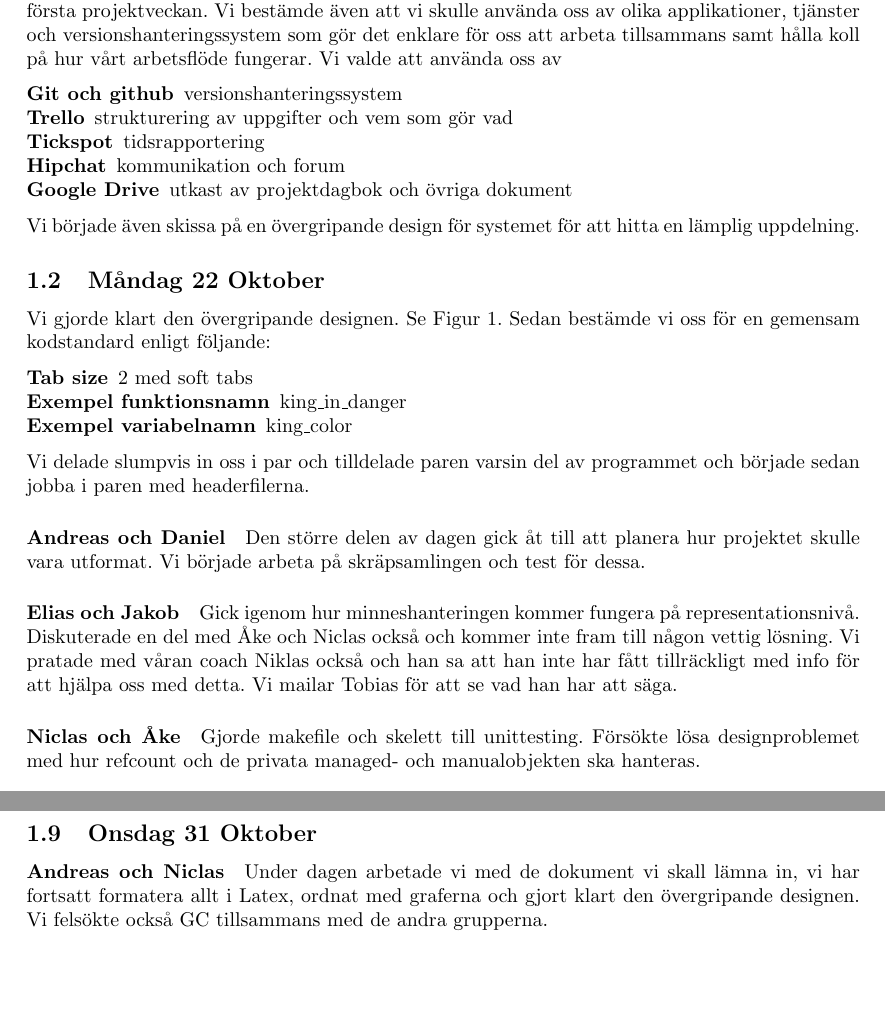
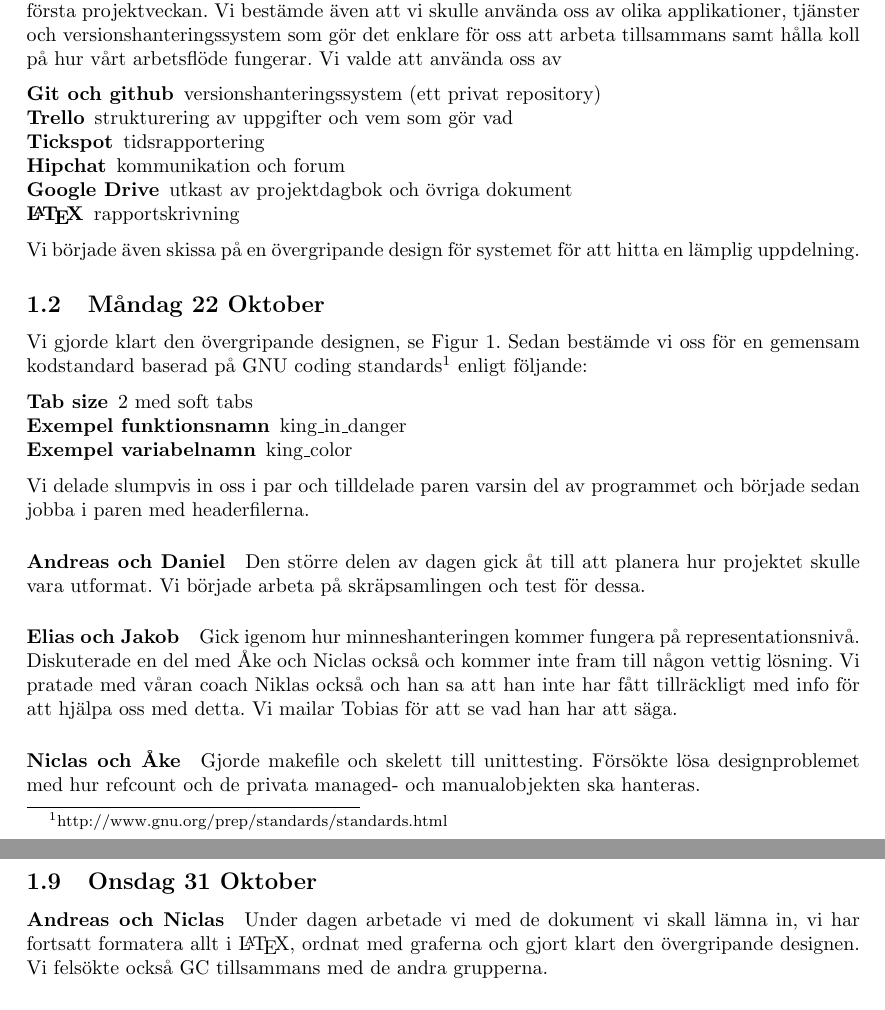
Before and after one commit to edenvin/IOOPM, a LaTeX paper (Docs/Report/rapport.tex): two parts of pages 3 and 7 of 19, joined at a grey line, cut so that both start at the same text, the shorter picture padded with empty space. Compiled offline with pdfLaTeX.

```diff
--- a/Docs/Report/rapport.tex
+++ b/Docs/Report/rapport.tex
@@ -109,17 +109,18 @@
 Vi träffades hemma hos Niclas för att gemensamt gå igenom instruktionerna och förbereda oss för första projektveckan. Vi bestämde även att vi skulle använda oss av olika applikationer, tjänster och versionshanteringssystem som gör det enklare för oss att arbeta tillsammans samt hålla koll på hur vårt arbetsflöde fungerar. Vi valde att använda oss av
 
 \begin{description} \parskip0pt
-  \item[Git och github] versionshanteringssystem
+  \item[Git och github] versionshanteringssystem (ett privat repository)
   \item[Trello] strukturering av uppgifter och vem som gör vad
   \item[Tickspot] tidsrapportering
   \item[Hipchat] kommunikation och forum
   \item[Google Drive] utkast av projektdagbok och övriga dokument
+  \item[\LaTeX] rapportskrivning
 \end{description}
 Vi började även skissa på en övergripande design för systemet för att hitta en lämplig uppdelning.
 
 \subsection{Måndag 22 Oktober}
 
-Vi gjorde klart den övergripande designen. Se Figur \ref{fig:design}. Sedan bestämde vi oss för en gemensam kodstandard enligt följande:
+Vi gjorde klart den övergripande designen, se Figur \ref{fig:design}. Sedan bestämde vi oss för en gemensam kodstandard baserad på GNU coding standards\footnote{http://www.gnu.org/prep/standards/standards.html} enligt följande:
 
 \begin{description} \parskip0pt
   \item[Tab size] 2 med soft tabs
@@ -208,7 +209,7 @@
 
 \subsection{Onsdag 31 Oktober}
 \paragraph*{Andreas och Niclas}
-Under dagen arbetade vi med de dokument vi skall lämna in, vi har fortsatt formatera allt i Latex, ordnat med graferna och gjort klart den övergripande designen. Vi felsökte också GC tillsammans med de andra grupperna.
+Under dagen arbetade vi med de dokument vi skall lämna in, vi har fortsatt formatera allt i \LaTeX, ordnat med graferna och gjort klart den övergripande designen. Vi felsökte också GC tillsammans med de andra grupperna.
 
 \paragraph*{Daniel och Elias}
 Idag har vi ägnat all tid åt felsökning av GC. Vi har problem när vårt test för GC:n har skräp att samla.
```
Also changed, not shown: Docs/Report/rapport.tex (6 more changed lines).
